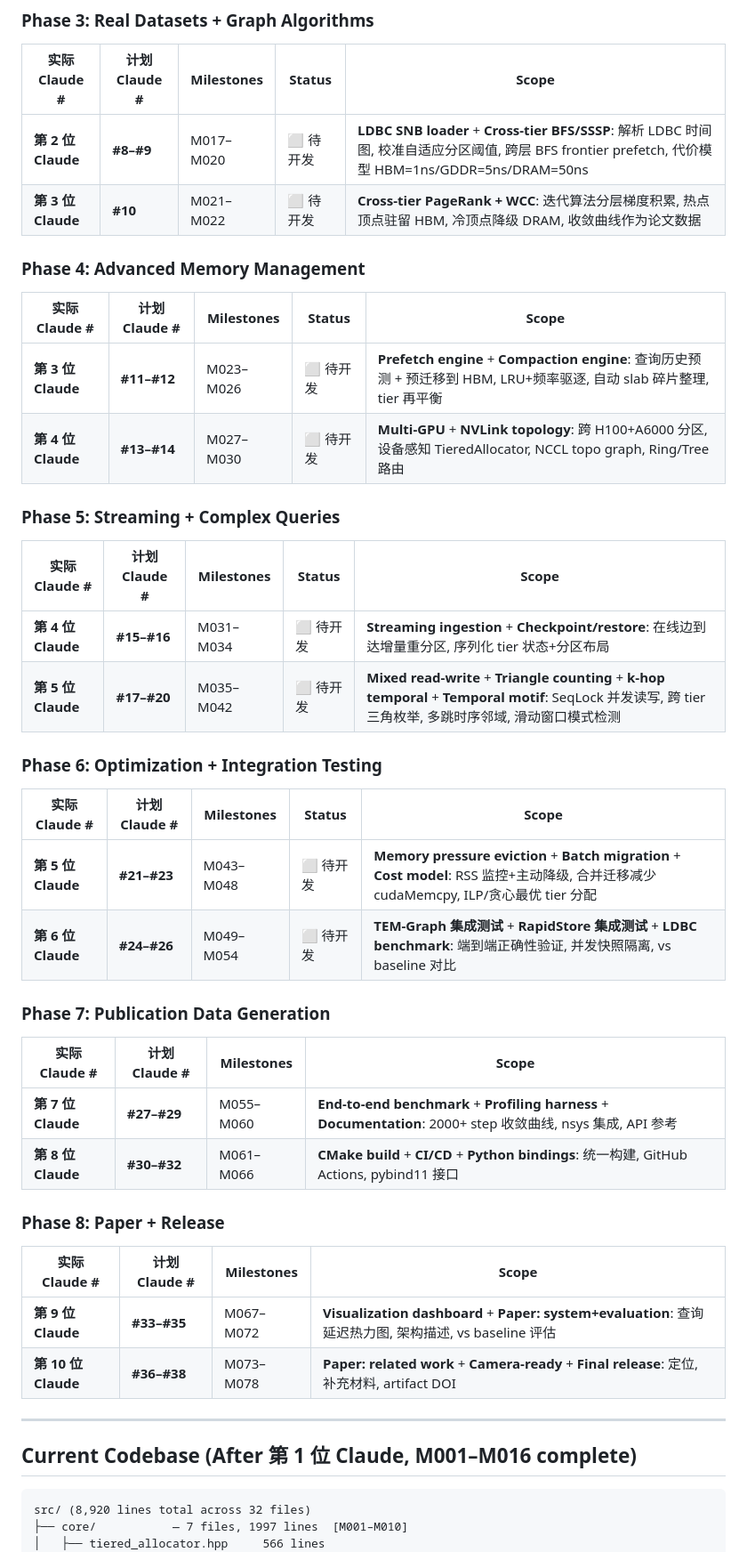
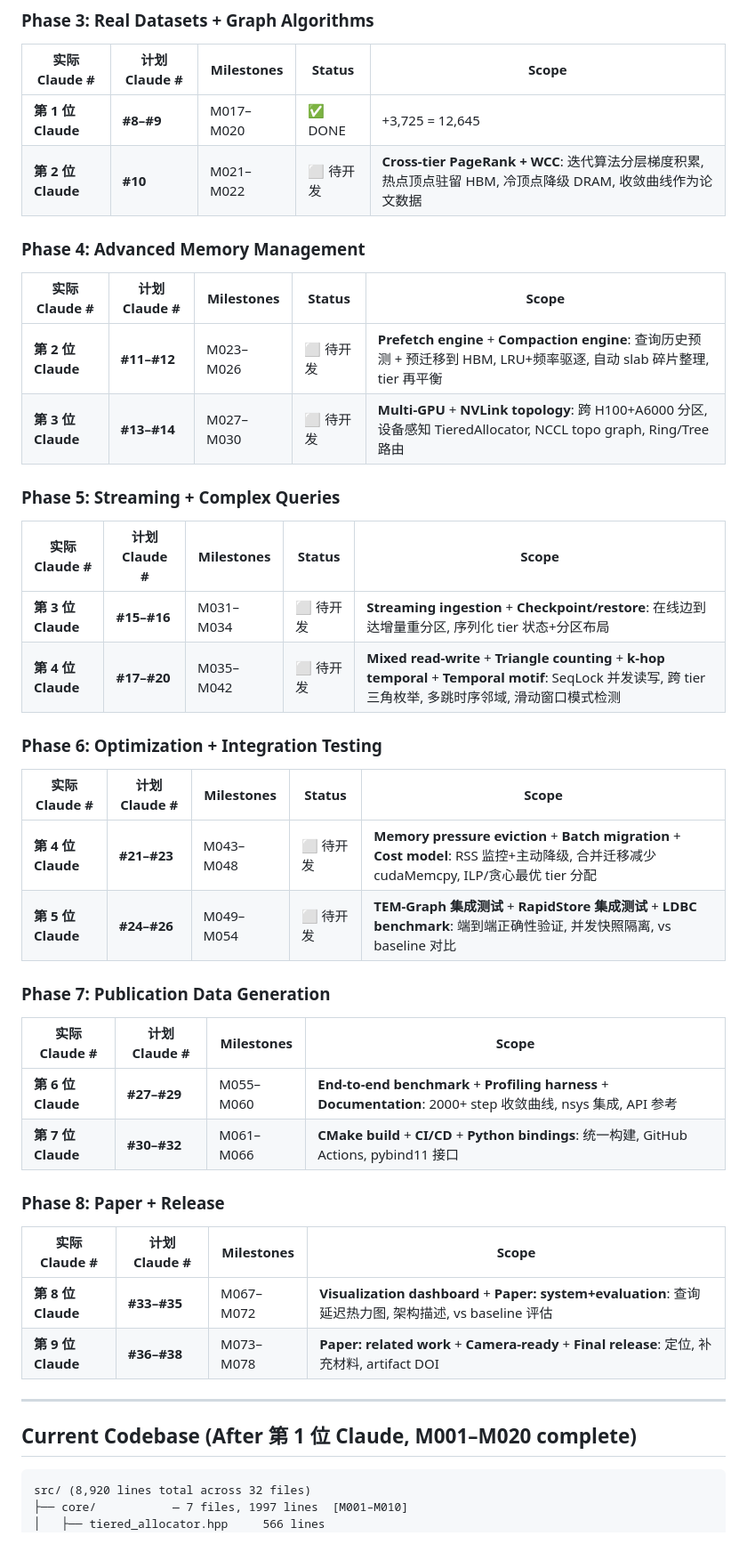
Before and after one commit to dylanyunlon/philemon-TSH, a Markdown page: DEVELOPMENT_PLAN.md, the part around one of its changes. Shown at 89% size. Drawn GitHub-style.

````diff
--- a/DEVELOPMENT_PLAN.md
+++ b/DEVELOPMENT_PLAN.md
@@ -158,47 +158,47 @@ class PartitionedOptimizerSwapper(OptimizerSwapper):
 
 | 实际 Claude # | 计划 Claude # | Milestones | Status | Scope |
 |--------------|--------------|-----------|--------|-------|
-| **第 2 位 Claude** | **#8–#9** | M017–M020 | ⬜ 待开发 | **LDBC SNB loader** + **Cross-tier BFS/SSSP**: 解析 LDBC 时间图, 校准自适应分区阈值, 跨层 BFS frontier prefetch, 代价模型 HBM=1ns/GDDR=5ns/DRAM=50ns |
-| **第 3 位 Claude** | **#10** | M021–M022 | ⬜ 待开发 | **Cross-tier PageRank + WCC**: 迭代算法分层梯度积累, 热点顶点驻留 HBM, 冷顶点降级 DRAM, 收敛曲线作为论文数据 |
+| **第 1 位 Claude** | **#8–#9** | M017–M020 | ✅ DONE | +3,725 = 12,645 | LDBC SNB loader (ldbc_types+ldbc_loader+ldbc_driver), tier cost model (TierCostModel: HBM=1ns/GDDR=5ns/DRAM=50ns), cross-tier BFS (direction-optimizing+prefetch+convergence log), cross-tier SSSP (delta-stepping+tier penalty), integration bench (ldbc_bench.cpp 5-test harness). Commit: `49bdd92` |
+| **第 2 位 Claude** | **#10** | M021–M022 | ⬜ 待开发 | **Cross-tier PageRank + WCC**: 迭代算法分层梯度积累, 热点顶点驻留 HBM, 冷顶点降级 DRAM, 收敛曲线作为论文数据 |
 
 ### Phase 4: Advanced Memory Management
 
 | 实际 Claude # | 计划 Claude # | Milestones | Status | Scope |
 |--------------|--------------|-----------|--------|-------|
-| **第 3 位 Claude** | **#11–#12** | M023–M026 | ⬜ 待开发 | **Prefetch engine** + **Compaction engine**: 查询历史预测 + 预迁移到 HBM, LRU+频率驱逐, 自动 slab 碎片整理, tier 再平衡 |
-| **第 4 位 Claude** | **#13–#14** | M027–M030 | ⬜ 待开发 | **Multi-GPU** + **NVLink topology**: 跨 H100+A6000 分区, 设备感知 TieredAllocator, NCCL topo graph, Ring/Tree 路由 |
+| **第 2 位 Claude** | **#11–#12** | M023–M026 | ⬜ 待开发 | **Prefetch engine** + **Compaction engine**: 查询历史预测 + 预迁移到 HBM, LRU+频率驱逐, 自动 slab 碎片整理, tier 再平衡 |
+| **第 3 位 Claude** | **#13–#14** | M027–M030 | ⬜ 待开发 | **Multi-GPU** + **NVLink topology**: 跨 H100+A6000 分区, 设备感知 TieredAllocator, NCCL topo graph, Ring/Tree 路由 |
 
 ### Phase 5: Streaming + Complex Queries
 
 | 实际 Claude # | 计划 Claude # | Milestones | Status | Scope |
 |--------------|--------------|-----------|--------|-------|
-| **第 4 位 Claude** | **#15–#16** | M031–M034 | ⬜ 待开发 | **Streaming ingestion** + **Checkpoint/restore**: 在线边到达增量重分区, 序列化 tier 状态+分区布局 |
-| **第 5 位 Claude** | **#17–#20** | M035–M042 | ⬜ 待开发 | **Mixed read-write** + **Triangle counting** + **k-hop temporal** + **Temporal motif**: SeqLock 并发读写, 跨 tier 三角枚举, 多跳时序邻域, 滑动窗口模式检测 |
+| **第 3 位 Claude** | **#15–#16** | M031–M034 | ⬜ 待开发 | **Streaming ingestion** + **Checkpoint/restore**: 在线边到达增量重分区, 序列化 tier 状态+分区布局 |
+| **第 4 位 Claude** | **#17–#20** | M035–M042 | ⬜ 待开发 | **Mixed read-write** + **Triangle counting** + **k-hop temporal** + **Temporal motif**: SeqLock 并发读写, 跨 tier 三角枚举, 多跳时序邻域, 滑动窗口模式检测 |
 
 ### Phase 6: Optimization + Integration Testing
 
 | 实际 Claude # | 计划 Claude # | Milestones | Status | Scope |
 |--------------|--------------|-----------|--------|-------|
-| **第 5 位 Claude** | **#21–#23** | M043–M048 | ⬜ 待开发 | **Memory pressure eviction** + **Batch migration** + **Cost model**: RSS 监控+主动降级, 合并迁移减少 cudaMemcpy, ILP/贪心最优 tier 分配 |
-| **第 6 位 Claude** | **#24–#26** | M049–M054 | ⬜ 待开发 | **TEM-Graph 集成测试** + **RapidStore 集成测试** + **LDBC benchmark**: 端到端正确性验证, 并发快照隔离, vs baseline 对比 |
+| **第 4 位 Claude** | **#21–#23** | M043–M048 | ⬜ 待开发 | **Memory pressure eviction** + **Batch migration** + **Cost model**: RSS 监控+主动降级, 合并迁移减少 cudaMemcpy, ILP/贪心最优 tier 分配 |
+| **第 5 位 Claude** | **#24–#26** | M049–M054 | ⬜ 待开发 | **TEM-Graph 集成测试** + **RapidStore 集成测试** + **LDBC benchmark**: 端到端正确性验证, 并发快照隔离, vs baseline 对比 |
 
 ### Phase 7: Publication Data Generation
 
 | 实际 Claude # | 计划 Claude # | Milestones | Scope |
 |--------------|--------------|-----------|-------|
-| **第 7 位 Claude** | **#27–#29** | M055–M060 | **End-to-end benchmark** + **Profiling harness** + **Documentation**: 2000+ step 收敛曲线, nsys 集成, API 参考 |
-| **第 8 位 Claude** | **#30–#32** | M061–M066 | **CMake build** + **CI/CD** + **Python bindings**: 统一构建, GitHub Actions, pybind11 接口 |
+| **第 6 位 Claude** | **#27–#29** | M055–M060 | **End-to-end benchmark** + **Profiling harness** + **Documentation**: 2000+ step 收敛曲线, nsys 集成, API 参考 |
+| **第 7 位 Claude** | **#30–#32** | M061–M066 | **CMake build** + **CI/CD** + **Python bindings**: 统一构建, GitHub Actions, pybind11 接口 |
 
 ### Phase 8: Paper + Release
 
 | 实际 Claude # | 计划 Claude # | Milestones | Scope |
 |--------------|--------------|-----------|-------|
-| **第 9 位 Claude** | **#33–#35** | M067–M072 | **Visualization dashboard** + **Paper: system+evaluation**: 查询延迟热力图, 架构描述, vs baseline 评估 |
-| **第 10 位 Claude** | **#36–#38** | M073–M078 | **Paper: related work** + **Camera-ready** + **Final release**: 定位, 补充材料, artifact DOI |
+| **第 8 位 Claude** | **#33–#35** | M067–M072 | **Visualization dashboard** + **Paper: system+evaluation**: 查询延迟热力图, 架构描述, vs baseline 评估 |
+| **第 9 位 Claude** | **#36–#38** | M073–M078 | **Paper: related work** + **Camera-ready** + **Final release**: 定位, 补充材料, artifact DOI |
 
 ---
 
-## Current Codebase (After 第 1 位 Claude, M001–M016 complete)
+## Current Codebase (After 第 1 位 Claude, M001–M020 complete)
 
 ```
 src/ (8,920 lines total across 32 files)
````
Also changed, not shown: other parts of DEVELOPMENT_PLAN.md (+9 -10 lines).
